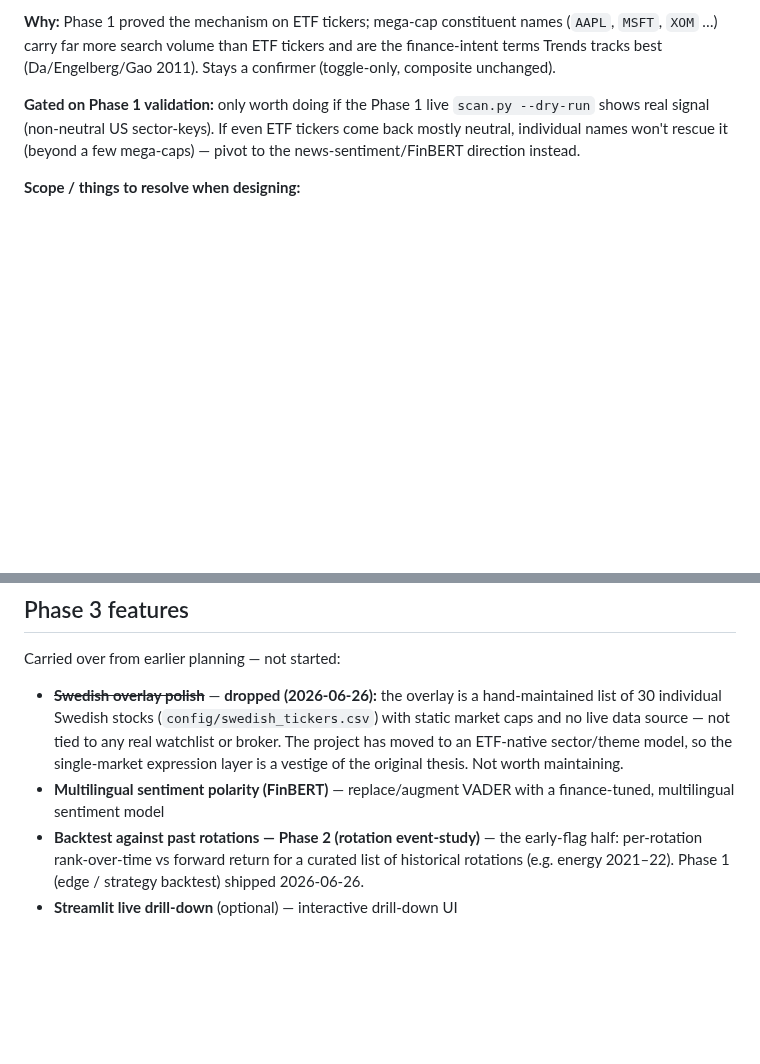
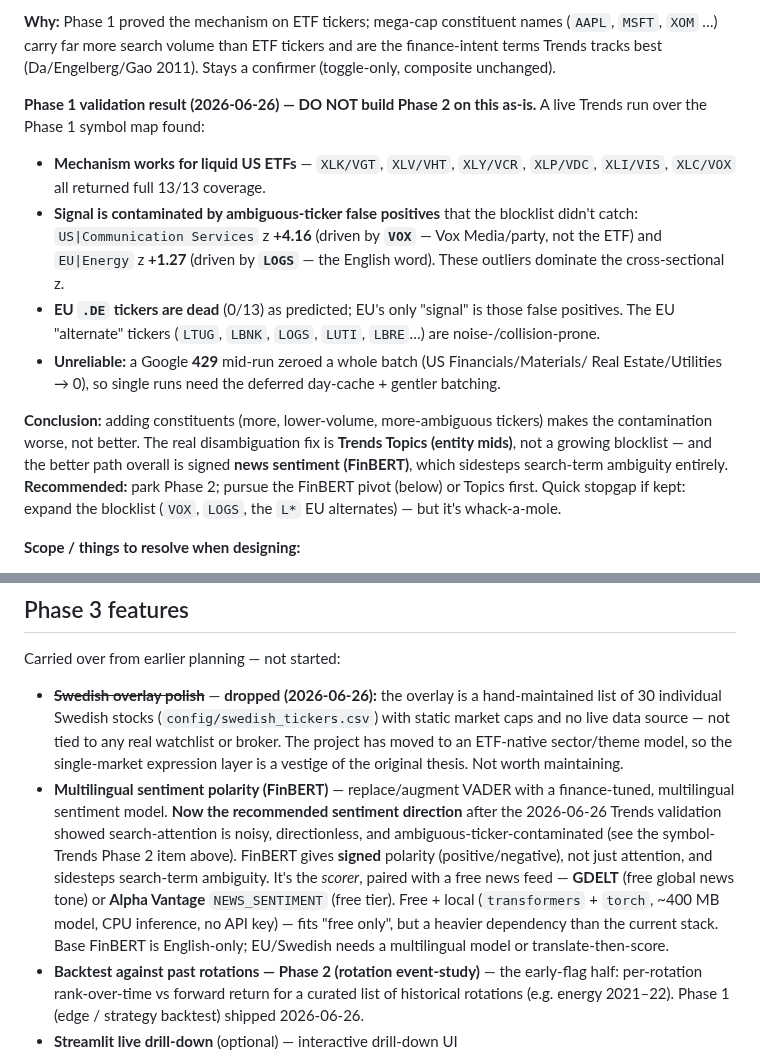
Before and after one commit to jbarte/sector_momentum, a Markdown page: BACKLOG.md, 2 parts joined by grey strips. Rendered like a GitHub page; blank space fills up the shorter version.

Commit message:
docs: backlog — Trends Phase 1 validation findings + FinBERT pivot
Record the live validation result (works for liquid US ETFs but VOX/LOGS ambiguous-ticker contamination, EU dead, 429-unreliable); recommend parking Phase 2 and pivoting to signed news sentiment via FinBERT + free feed (GDELT/Alpha Vantage).

Co-Authored-By: Claude Opus 4.8 <noreply@anthropic.com>

```diff
--- a/BACKLOG.md
+++ b/BACKLOG.md
@@ -125,10 +125,26 @@ expands the per-sector symbol set.
 finance-intent terms Trends tracks best (Da/Engelberg/Gao 2011). Stays a confirmer
 (toggle-only, composite unchanged).
 
-**Gated on Phase 1 validation:** only worth doing if the Phase 1 live `scan.py --dry-run`
-shows real signal (non-neutral US sector-keys). If even ETF tickers come back mostly
-neutral, individual names won't rescue it (beyond a few mega-caps) — pivot to the
-news-sentiment/FinBERT direction instead.
+**Phase 1 validation result (2026-06-26) — DO NOT build Phase 2 on this as-is.** A live
+Trends run over the Phase 1 symbol map found:
+- **Mechanism works for liquid US ETFs** — `XLK/VGT`, `XLV/VHT`, `XLY/VCR`, `XLP/VDC`,
+  `XLI/VIS`, `XLC/VOX` all returned full 13/13 coverage.
+- **Signal is contaminated by ambiguous-ticker false positives** that the blocklist didn't
+  catch: `US|Communication Services` z **+4.16** (driven by **`VOX`** — Vox Media/party,
+  not the ETF) and `EU|Energy` z **+1.27** (driven by **`LOGS`** — the English word). These
+  outliers dominate the cross-sectional z.
+- **EU `.DE` tickers are dead** (0/13) as predicted; EU's only "signal" is those false
+  positives. The EU "alternate" tickers (`LTUG`, `LBNK`, `LOGS`, `LUTI`, `LBRE`…) are
+  noise-/collision-prone.
+- **Unreliable:** a Google **429** mid-run zeroed a whole batch (US Financials/Materials/
+  Real Estate/Utilities → 0), so single runs need the deferred day-cache + gentler batching.
+
+**Conclusion:** adding constituents (more, lower-volume, more-ambiguous tickers) makes the
+contamination worse, not better. The real disambiguation fix is **Trends Topics (entity
+mids)**, not a growing blocklist — and the better path overall is signed **news sentiment
+(FinBERT)**, which sidesteps search-term ambiguity entirely. **Recommended:** park Phase 2;
+pursue the FinBERT pivot (below) or Topics first. Quick stopgap if kept: expand the
+blocklist (`VOX`, `LOGS`, the `L*` EU alternates) — but it's whack-a-mole.
 
 **Scope / things to resolve when designing:**
 - **Top-N liquidity ranking.** Add the top-N (≈10) most liquid constituents per US sector.
@@ -194,7 +210,15 @@ Carried over from earlier planning — not started:
   single-market expression layer is a vestige of the original thesis. Not worth
   maintaining.
 - **Multilingual sentiment polarity (FinBERT)** — replace/augment VADER with a
-  finance-tuned, multilingual sentiment model
+  finance-tuned, multilingual sentiment model. **Now the recommended sentiment direction**
+  after the 2026-06-26 Trends validation showed search-attention is noisy, directionless,
+  and ambiguous-ticker-contaminated (see the symbol-Trends Phase 2 item above). FinBERT
+  gives **signed** polarity (positive/negative), not just attention, and sidesteps
+  search-term ambiguity. It's the *scorer*, paired with a free news feed — **GDELT**
+  (free global news tone) or **Alpha Vantage** `NEWS_SENTIMENT` (free tier). Free + local
+  (`transformers` + `torch`, ~400 MB model, CPU inference, no API key) — fits "free only",
+  but a heavier dependency than the current stack. Base FinBERT is English-only; EU/Swedish
+  needs a multilingual model or translate-then-score.
 - **Backtest against past rotations — Phase 2 (rotation event-study)** — the early-flag
   half: per-rotation rank-over-time vs forward return for a curated list of historical
   rotations (e.g. energy 2021–22). Phase 1 (edge / strategy backtest) shipped 2026-06-26.
```
